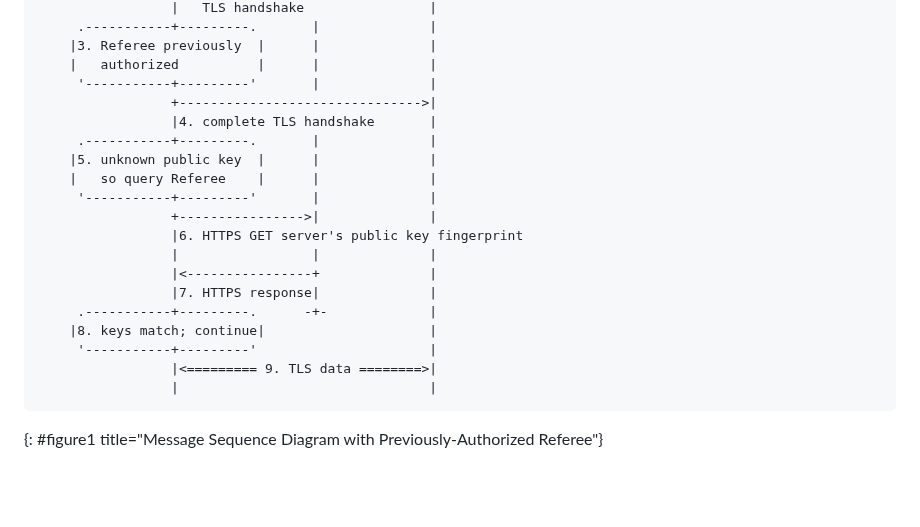
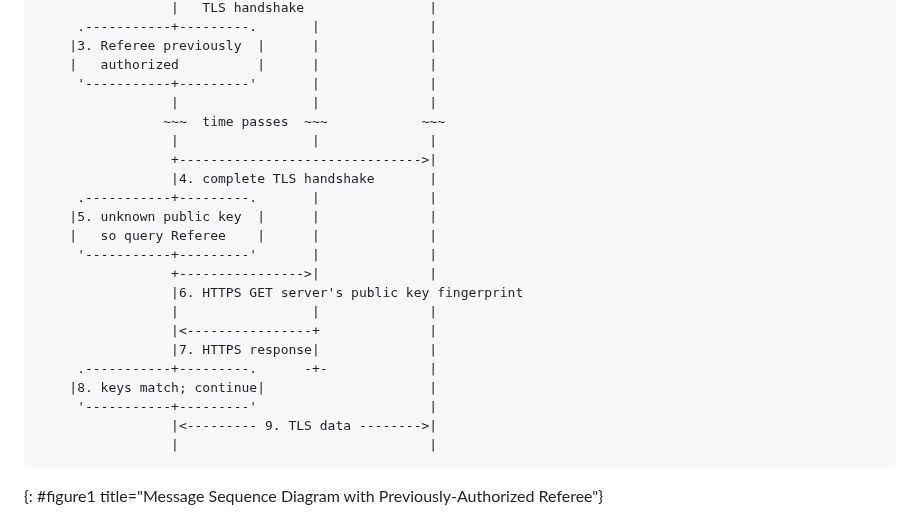
Before and after one commit to danwing/referee, a Markdown page: draft-wing-settle-referee.md, the part around the change. GitHub-like rendering; blank space fills up the shorter version.

Commit message:
add 'time passes' to message sequence diagram

```diff
--- a/draft-wing-settle-referee.md
+++ b/draft-wing-settle-referee.md
@@ -142,6 +142,9 @@ on the local domain.
     |3. Referee previously  |      |              |
     |   authorized          |      |              |
      '-----------+---------'       |              |
+                 |                 |              |
+                ~~~  time passes  ~~~            ~~~
+                 |                 |              |
                  +------------------------------->|
                  |4. complete TLS handshake       |
      .-----------+---------.       |              |
@@ -156,7 +159,7 @@ on the local domain.
      .-----------+---------.      -+-             |
     |8. keys match; continue|                     |
      '-----------+---------'                      |
-                 |<========= 9. TLS data ========>|
+                 |<--------- 9. TLS data -------->|
                  |                                |
 ~~~~~
 {: #figure1 title="Message Sequence Diagram with Previously-Authorized Referee"}
```
